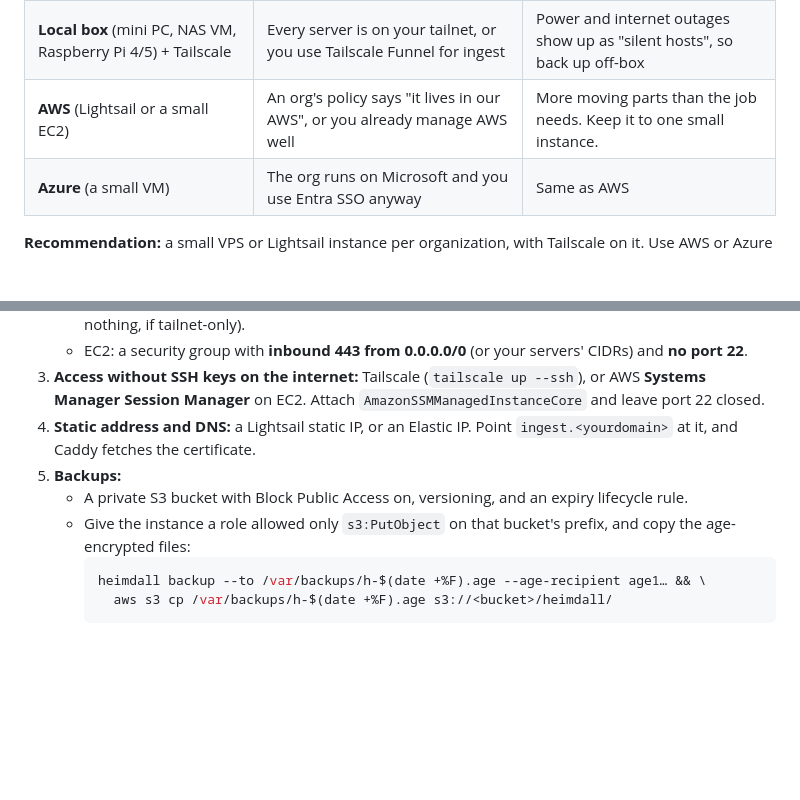
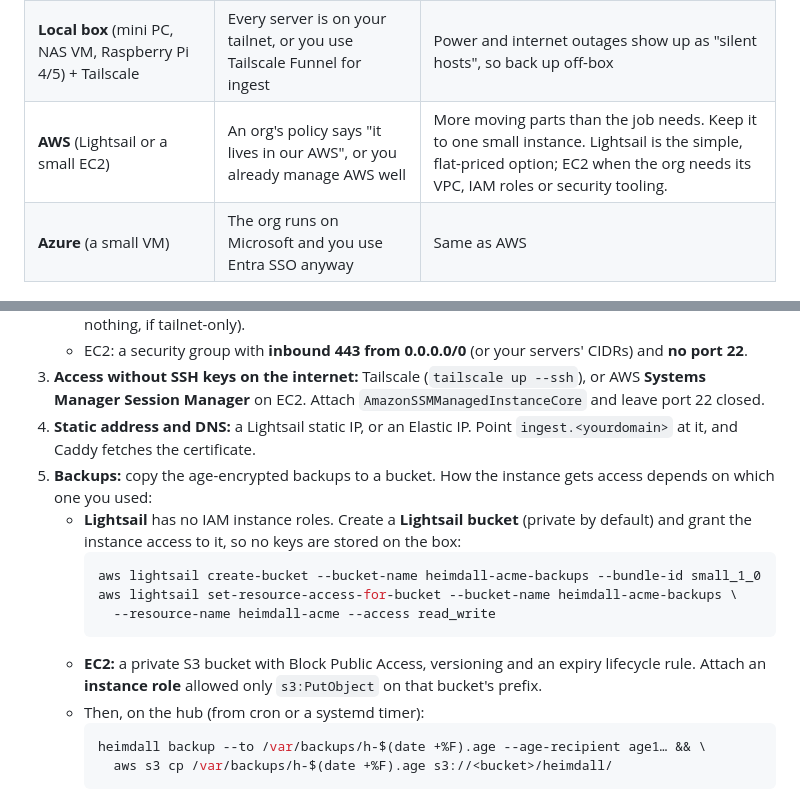
Before and after one commit to chrisreedio/heimdall, a Markdown page: docs/hosting.md, 2 parts joined by grey strips. Drawn GitHub-style; blank space fills up the shorter version.

Commit message:
docs(hosting): Lightsail backups use a Lightsail bucket, not an instance role
Lightsail instances can't have IAM instance roles; grant the instance
access to a Lightsail bucket instead. EC2 keeps the role-based setup.

Co-Authored-By: Claude Opus 5.5 <noreply@anthropic.com>
Claude-Session: https://claude.ai/code/session_01SZdXvMosdHodstpHb6XRaW

````diff
--- a/docs/hosting.md
+++ b/docs/hosting.md
@@ -12,7 +12,7 @@ The hub needs exactly two things:
 |---|---|---|
 | **Small VPS** (Hetzner, DigitalOcean, Vultr, Linode) | You want the simplest always-on setup, and some servers aren't on your tailnet | You patch the VPS yourself (Heimdall will tell you when) |
 | **Local box** (mini PC, NAS VM, Raspberry Pi 4/5) + Tailscale | Every server is on your tailnet, or you use Tailscale Funnel for ingest | Power and internet outages show up as "silent hosts", so back up off-box |
-| **AWS** (Lightsail or a small EC2) | An org's policy says "it lives in our AWS", or you already manage AWS well | More moving parts than the job needs. Keep it to one small instance. |
+| **AWS** (Lightsail or a small EC2) | An org's policy says "it lives in our AWS", or you already manage AWS well | More moving parts than the job needs. Keep it to one small instance. Lightsail is the simple, flat-priced option; EC2 when the org needs its VPC, IAM roles or security tooling. |
 | **Azure** (a small VM) | The org runs on Microsoft and you use Entra SSO anyway | Same as AWS |
 
 **Recommendation:** a small VPS or Lightsail instance per organization, with Tailscale on it. Use AWS or Azure when an org asks for it.
@@ -61,9 +61,15 @@ Keep the UI on `serve`, never `funnel`.
    - EC2: a security group with **inbound 443 from 0.0.0.0/0** (or your servers' CIDRs) and **no port 22**.
 3. **Access without SSH keys on the internet:** Tailscale (`tailscale up --ssh`), or AWS **Systems Manager Session Manager** on EC2. Attach `AmazonSSMManagedInstanceCore` and leave port 22 closed.
 4. **Static address and DNS:** a Lightsail static IP, or an Elastic IP. Point `ingest.<yourdomain>` at it, and Caddy fetches the certificate.
-5. **Backups:**
-   - A private S3 bucket with Block Public Access on, versioning, and an expiry lifecycle rule.
-   - Give the instance a role allowed only `s3:PutObject` on that bucket's prefix, and copy the age-encrypted files:
+5. **Backups:** copy the age-encrypted backups to a bucket. How the instance gets access depends on which one you used:
+   - **Lightsail** has no IAM instance roles. Create a **Lightsail bucket** (private by default) and grant the instance access to it, so no keys are stored on the box:
+     ```sh
+     aws lightsail create-bucket --bucket-name heimdall-acme-backups --bundle-id small_1_0
+     aws lightsail set-resource-access-for-bucket --bucket-name heimdall-acme-backups \
+       --resource-name heimdall-acme --access read_write
+     ```
+   - **EC2:** a private S3 bucket with Block Public Access, versioning and an expiry lifecycle rule. Attach an **instance role** allowed only `s3:PutObject` on that bucket's prefix.
+   - Then, on the hub (from cron or a systemd timer):
      ```sh
      heimdall backup --to /var/backups/h-$(date +%F).age --age-recipient age1… && \
        aws s3 cp /var/backups/h-$(date +%F).age s3://<bucket>/heimdall/
````
